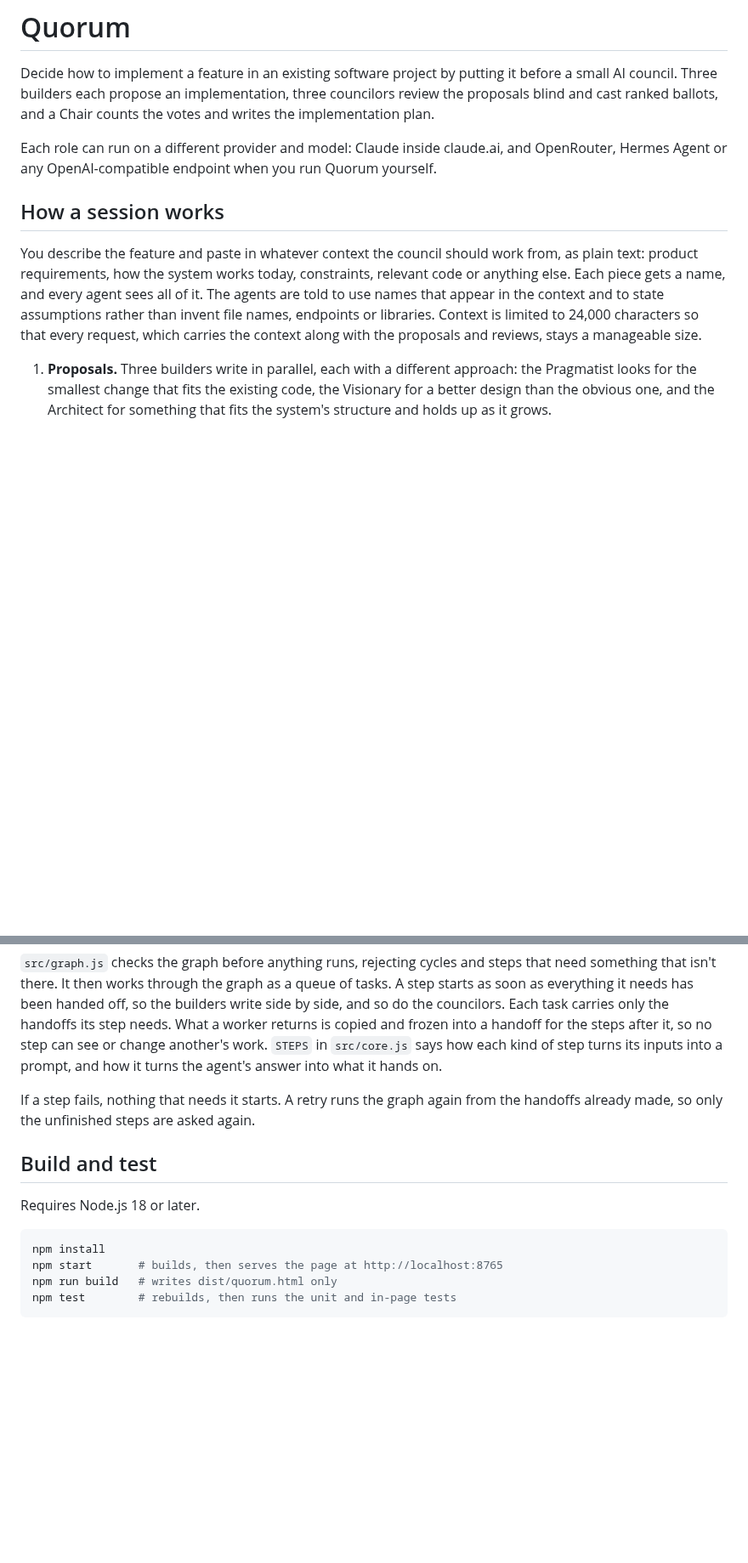
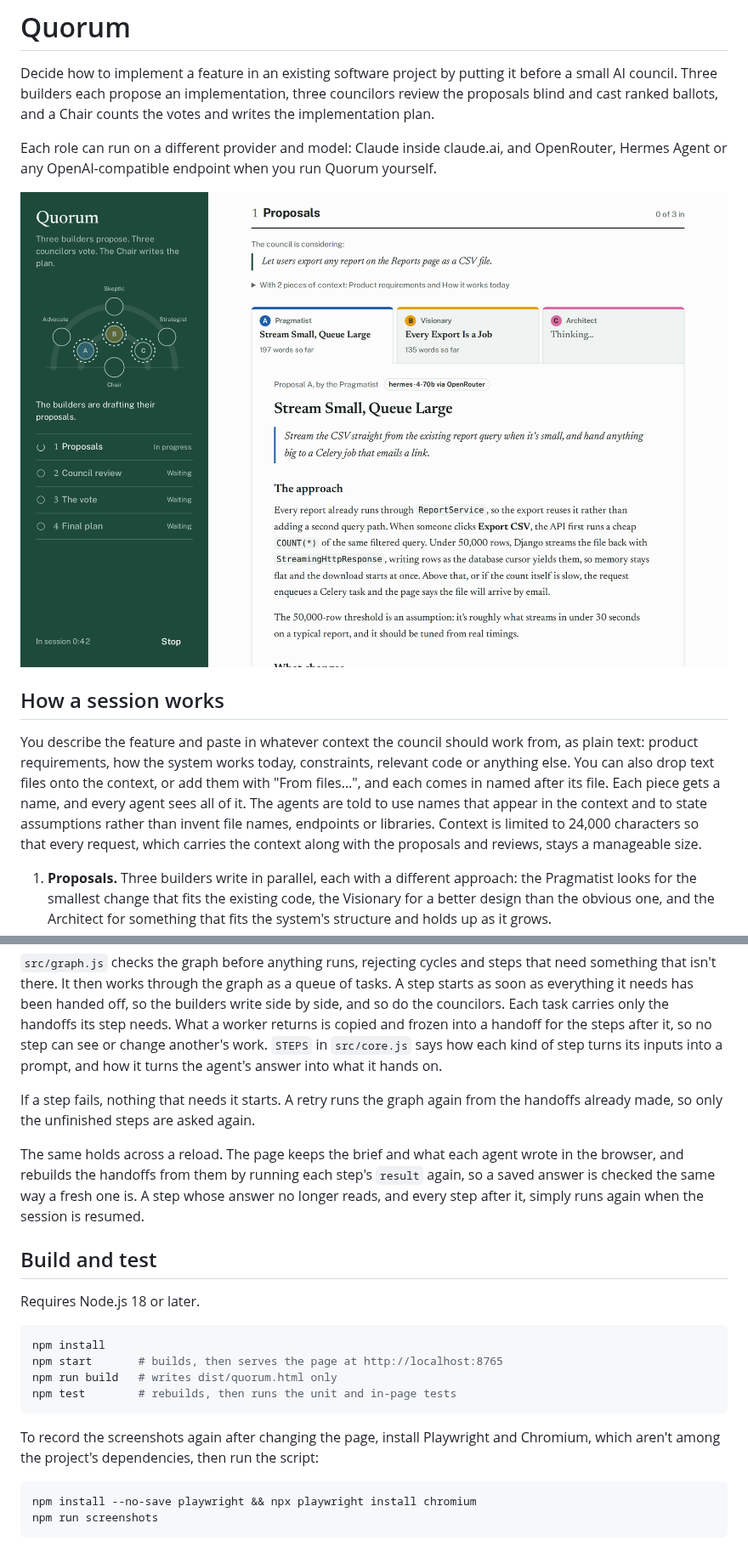
Before and after one commit to C-Hipple/quorom, a Markdown page: README.md, 2 parts joined by grey strips. Shown at 85% size. Drawn GitHub-style; pictures changed too: docs/screenshots/proposals.png (added); blank space fills up the shorter version.

````diff
--- a/README.md
+++ b/README.md
@@ -4,9 +4,11 @@ Decide how to implement a feature in an existing software project by putting it
 
 Each role can run on a different provider and model: Claude inside claude.ai, and OpenRouter, Hermes Agent or any OpenAI-compatible endpoint when you run Quorum yourself.
 
+![Quorum in session: the seating chart on the left shows who is working, and the builders' proposals stream in side by side](docs/screenshots/proposals.png)
+
 ## How a session works
 
-You describe the feature and paste in whatever context the council should work from, as plain text: product requirements, how the system works today, constraints, relevant code or anything else. Each piece gets a name, and every agent sees all of it. The agents are told to use names that appear in the context and to state assumptions rather than invent file names, endpoints or libraries. Context is limited to 24,000 characters so that every request, which carries the context along with the proposals and reviews, stays a manageable size.
+You describe the feature and paste in whatever context the council should work from, as plain text: product requirements, how the system works today, constraints, relevant code or anything else. You can also drop text files onto the context, or add them with "From files…", and each comes in named after its file. Each piece gets a name, and every agent sees all of it. The agents are told to use names that appear in the context and to state assumptions rather than invent file names, endpoints or libraries. Context is limited to 24,000 characters so that every request, which carries the context along with the proposals and reviews, stays a manageable size.
 
 1. **Proposals.** Three builders write in parallel, each with a different approach: the Pragmatist looks for the smallest change that fits the existing code, the Visionary for a better design than the obvious one, and the Architect for something that fits the system's structure and holds up as it grows.
 2. **Council review.** The Advocate (users and requirements), the Skeptic (regressions, security, performance and hidden complexity) and the Strategist (effort, risk and sequencing) each review all three proposals without knowing who wrote them, each reading them in a different order. Every review ends with a ranked ballot and a score from 1 to 10 for each proposal.
@@ -95,6 +123,8 @@ A session is declared up front, as `SESSION` in `src/core.js`, as a directed acy
 
 If a step fails, nothing that needs it starts. A retry runs the graph again from the handoffs already made, so only the unfinished steps are asked again.
 
+The same holds across a reload. The page keeps the brief and what each agent wrote in the browser, and rebuilds the handoffs from them by running each step's `result` again, so a saved answer is checked the same way a fresh one is. A step whose answer no longer reads, and every step after it, simply runs again when the session is resumed.
+
 ## Build and test
 
 Requires Node.js 18 or later.
@@ -105,3 +135,10 @@ npm start       # builds, then serves the page at http://localhost:8765
 npm run build   # writes dist/quorum.html only
 npm test        # rebuilds, then runs the unit and in-page tests
 ```
+
+To record the screenshots again after changing the page, install Playwright and Chromium, which aren't among the project's dependencies, then run the script:
+
+```sh
+npm install --no-save playwright && npx playwright install chromium
+npm run screenshots
+```
````
Also changed, not shown: other parts of README.md (+27 -1 lines), docs/screenshots/convene.png (added), docs/screenshots/council.png (added), docs/screenshots/plan.png (added), docs/screenshots/vote-dark.png (added), docs/screenshots/vote.png (added), 3 other files.
